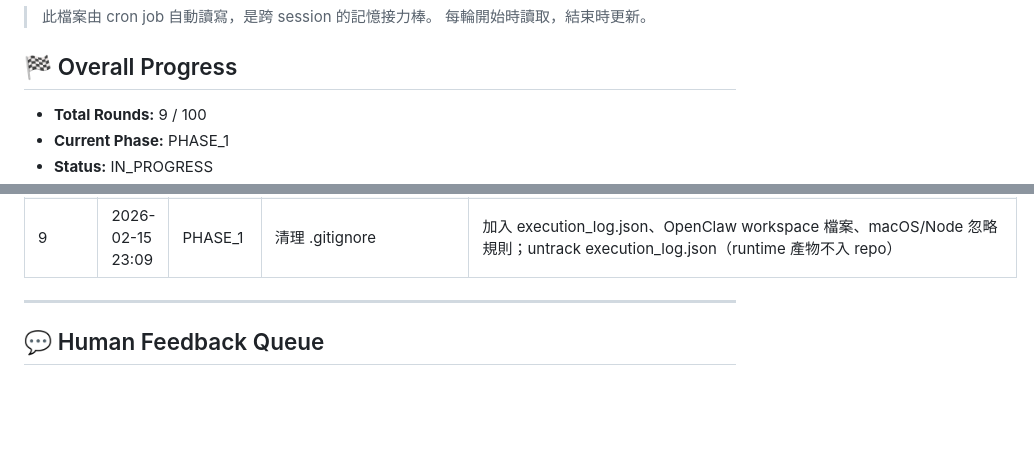
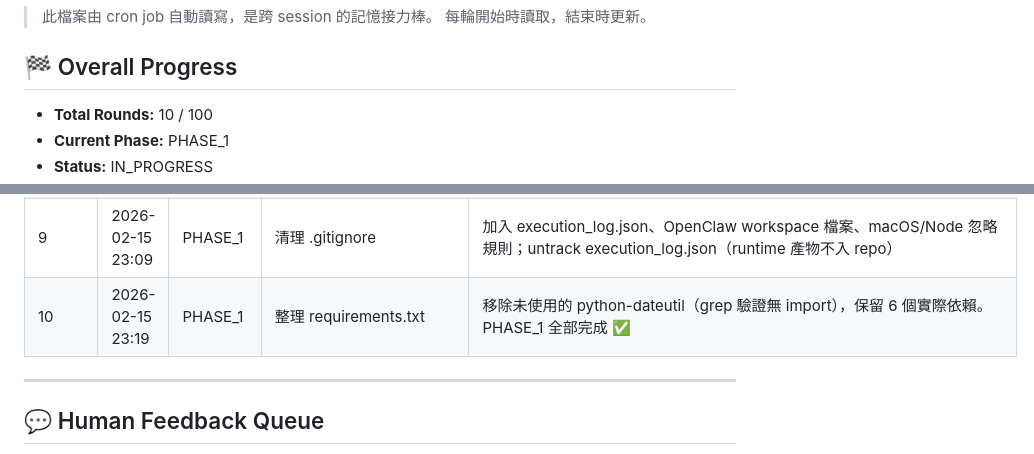
Before and after one commit to ThinkerCafe-tw/thinker-news, a Markdown page: REFACTOR_STATE.md, 2 parts joined by grey strips. Rendered like a GitHub page; blank space fills up the shorter version.

Commit message:
更新 REFACTOR_STATE.md：Round 10 完成，PHASE_1 全部完成

```diff
--- a/REFACTOR_STATE.md
+++ b/REFACTOR_STATE.md
@@ -5,6 +5,6 @@
 
 ## 🏁 Overall Progress
 
-- **Total Rounds:** 9 / 100
+- **Total Rounds:** 10 / 100
 - **Current Phase:** PHASE_1
 - **Status:** IN_PROGRESS
@@ -78,6 +78,7 @@
 | 7 | 2026-02-15 22:49 | PHASE_1 | 刪除 n8n/Vercel 殘留 | git rm api/（debug.js、line-webhook.js）、vercel.json、webhook_receiver.log、unified_webhook.log，共刪 233 行 |
 | 8 | 2026-02-15 22:59 | PHASE_1 | 刪除過期 .txt/.log + 廢棄 .md | git rm 7 個孤兒檔（3 txt + 4 md），共刪 407 行，CLEANUP_MANIFEST 清單 3+4 全部完成 |
 | 9 | 2026-02-15 23:09 | PHASE_1 | 清理 .gitignore | 加入 execution_log.json、OpenClaw workspace 檔案、macOS/Node 忽略規則；untrack execution_log.json（runtime 產物不入 repo） |
+| 10 | 2026-02-15 23:19 | PHASE_1 | 整理 requirements.txt | 移除未使用的 python-dateutil（grep 驗證無 import），保留 6 個實際依賴。PHASE_1 全部完成 ✅ |
 
 ---
 
```
Also changed, not shown: other parts of REFACTOR_STATE.md (+3 -3 lines).
